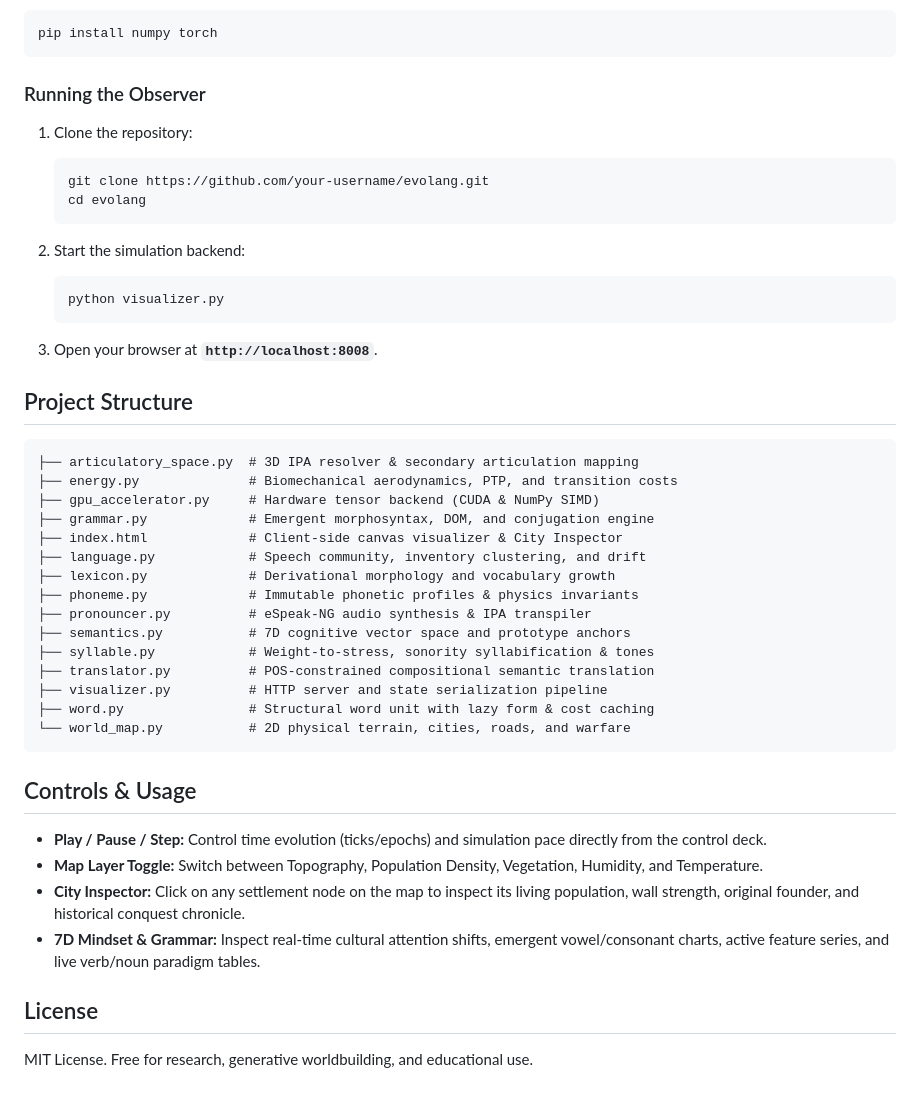
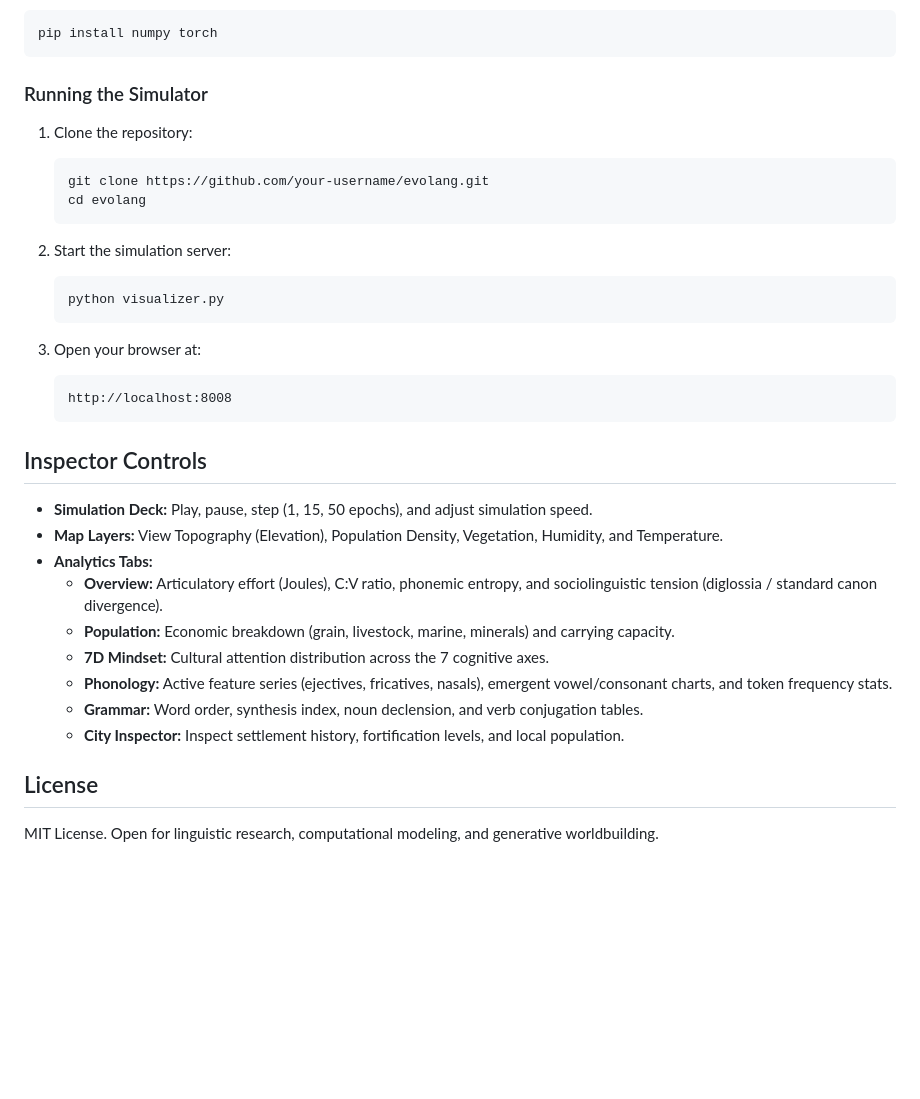
Before and after one commit to JinkoNix/EvoLang, a Markdown page: README.md, the part around one of its changes. GitHub-like rendering; blank space fills up the shorter version.

````diff
--- a/README.md
+++ b/README.md
@@ -38,7 +63,7 @@ A continuous, first-principles computational linguistics and geopolitical simula
 pip install numpy torch
 ```
 
-### Running the Observer
+### Running the Simulator
 
 1. Clone the repository:
    ```bash
@@ -46,40 +71,29 @@ pip install numpy torch
    cd evolang
    ```
 
-2. Start the simulation backend:
+2. Start the simulation server:
    ```bash
    python visualizer.py
    ```
 
-3. Open your browser at **`http://localhost:8008`**.
+3. Open your browser at:
+   ```text
+   http://localhost:8008
+   ```
 
-## Project Structure
+## Inspector Controls
 
-```text
-├── articulatory_space.py  # 3D IPA resolver & secondary articulation mapping
-├── energy.py              # Biomechanical aerodynamics, PTP, and transition costs
-├── gpu_accelerator.py     # Hardware tensor backend (CUDA & NumPy SIMD)
-├── grammar.py             # Emergent morphosyntax, DOM, and conjugation engine
-├── index.html             # Client-side canvas visualizer & City Inspector
-├── language.py            # Speech community, inventory clustering, and drift
-├── lexicon.py             # Derivational morphology and vocabulary growth
-├── phoneme.py             # Immutable phonetic profiles & physics invariants
-├── pronouncer.py          # eSpeak-NG audio synthesis & IPA transpiler
-├── semantics.py           # 7D cognitive vector space and prototype anchors
-├── syllable.py            # Weight-to-stress, sonority syllabification & tones
-├── translator.py          # POS-constrained compositional semantic translation
-├── visualizer.py          # HTTP server and state serialization pipeline
-├── word.py                # Structural word unit with lazy form & cost caching
-└── world_map.py           # 2D physical terrain, cities, roads, and warfare
-```
+* **Simulation Deck:** Play, pause, step (1, 15, 50 epochs), and adjust simulation speed.
+* **Map Layers:** View Topography (Elevation), Population Density, Vegetation, Humidity, and Temperature.
+* **Analytics Tabs:**
+  * **Overview:** Articulatory effort (Joules), C:V ratio, phonemic entropy, and sociolinguistic tension (diglossia / standard canon divergence).
+  * **Population:** Economic breakdown (grain, livestock, marine, minerals) and carrying capacity.
+  * **7D Mindset:** Cultural attention distribution across the 7 cognitive axes.
+  * **Phonology:** Active feature series (ejectives, fricatives, nasals), emergent vowel/consonant charts, and token frequency stats.
+  * **Grammar:** Word order, synthesis index, noun declension, and verb conjugation tables.
+  * **City Inspector:** Inspect settlement history, fortification levels, and local population.
 
-## Controls & Usage
-
-* **Play / Pause / Step:** Control time evolution (ticks/epochs) and simulation pace directly from the control deck.
-* **Map Layer Toggle:** Switch between Topography, Population Density, Vegetation, Humidity, and Temperature.
-* **City Inspector:** Click on any settlement node on the map to inspect its living population, wall strength, original founder, and historical conquest chronicle.
-* **7D Mindset & Grammar:** Inspect real-time cultural attention shifts, emergent vowel/consonant charts, active feature series, and live verb/noun paradigm tables.
 
 ## License
 
-MIT License. Free for research, generative worldbuilding, and educational use.
+MIT License. Open for linguistic research, computational modeling, and generative worldbuilding.
````
Also changed, not shown: other parts of README.md (+47 -22 lines).
